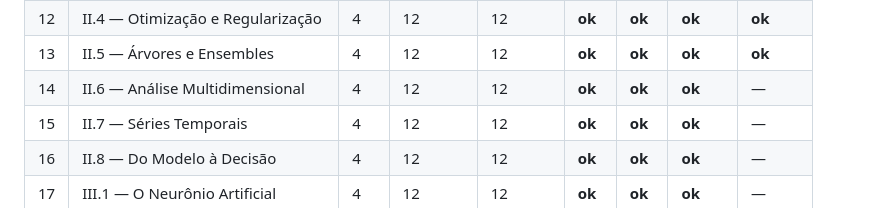
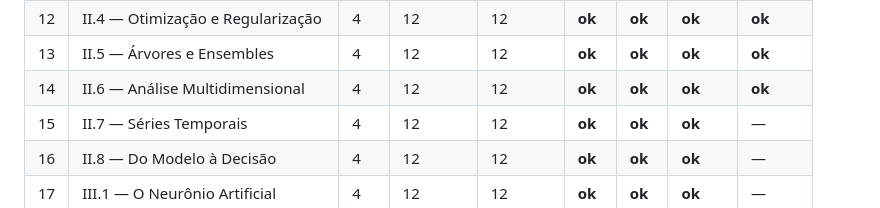
Before and after one commit to GHDaru/machinelearning, a Markdown page: specs/009-livro-v0-completo/progresso.md, the part around the change. GitHub-like rendering.

```diff
--- a/specs/009-livro-v0-completo/progresso.md
+++ b/specs/009-livro-v0-completo/progresso.md
@@ -67,7 +67,7 @@ Cada capítulo passa por quatro etapas. `—` não começou · `~` em curso · `
 | 11 | II.3 — Regressão Logística | 3 | 9 | 9 | **ok** | **ok** | **ok** | **ok** |
 | 12 | II.4 — Otimização e Regularização | 4 | 12 | 12 | **ok** | **ok** | **ok** | **ok** |
 | 13 | II.5 — Árvores e Ensembles | 4 | 12 | 12 | **ok** | **ok** | **ok** | **ok** |
-| 14 | II.6 — Análise Multidimensional | 4 | 12 | 12 | **ok** | **ok** | **ok** | — |
+| 14 | II.6 — Análise Multidimensional | 4 | 12 | 12 | **ok** | **ok** | **ok** | **ok** |
 | 15 | II.7 — Séries Temporais | 4 | 12 | 12 | **ok** | **ok** | **ok** | — |
 | 16 | II.8 — Do Modelo à Decisão | 4 | 12 | 12 | **ok** | **ok** | **ok** | — |
 | 17 | III.1 — O Neurônio Artificial | 4 | 12 | 12 | **ok** | **ok** | **ok** | — |
```
Also changed, not shown: CHANGELOG.md (+13 -0 lines), livro/capitulos/ii-6-analise-multidimensional.md (+6 -1 lines).
